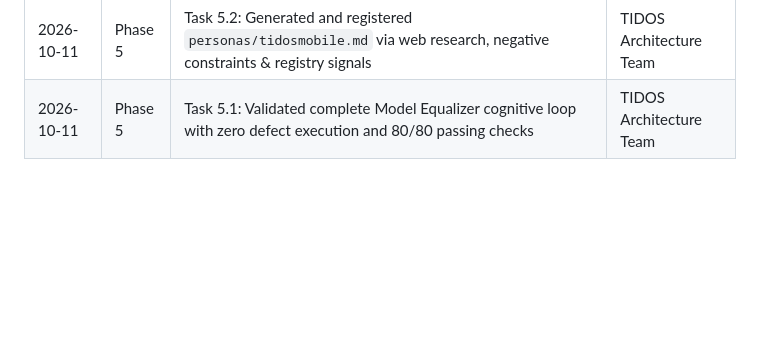
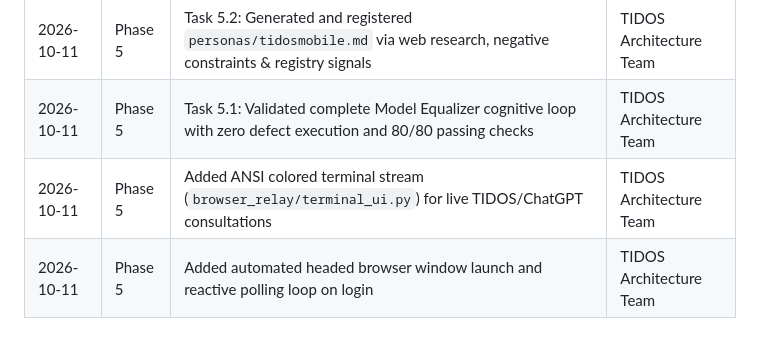
Before and after one commit to Taedj/TIDOS, a Markdown page: docs/THE_BIG_IDEA.md, the part around the change. Drawn GitHub-style; blank space fills up the shorter version.

Commit message:
docs: finalize v4.0 Big Idea changelog and verification entries

```diff
--- a/docs/THE_BIG_IDEA.md
+++ b/docs/THE_BIG_IDEA.md
@@ -149,3 +149,5 @@ Track progress step-by-step. Check boxes as each item is implemented and verifie
 | 2026-10-11 | Phase 5 | Task 5.3: Executed dry-run community sync and verified zero-leakage privacy firewall audit | TIDOS Architecture Team |
 | 2026-10-11 | Phase 5 | Task 5.2: Generated and registered `personas/tidosmobile.md` via web research, negative constraints & registry signals | TIDOS Architecture Team |
 | 2026-10-11 | Phase 5 | Task 5.1: Validated complete Model Equalizer cognitive loop with zero defect execution and 80/80 passing checks | TIDOS Architecture Team |
+| 2026-10-11 | Phase 5 | Added ANSI colored terminal stream (`browser_relay/terminal_ui.py`) for live TIDOS/ChatGPT consultations | TIDOS Architecture Team |
+| 2026-10-11 | Phase 5 | Added automated headed browser window launch and reactive polling loop on login | TIDOS Architecture Team |
```
